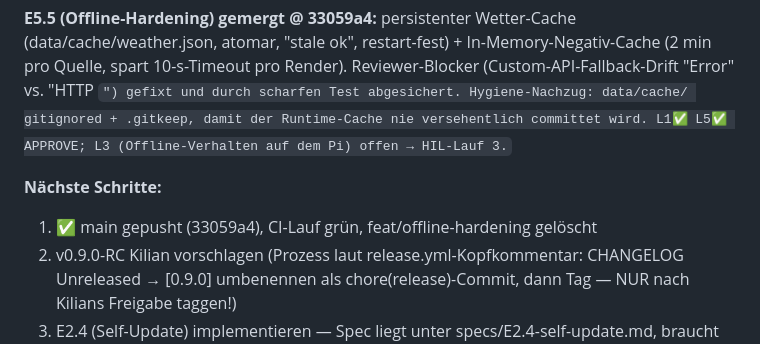
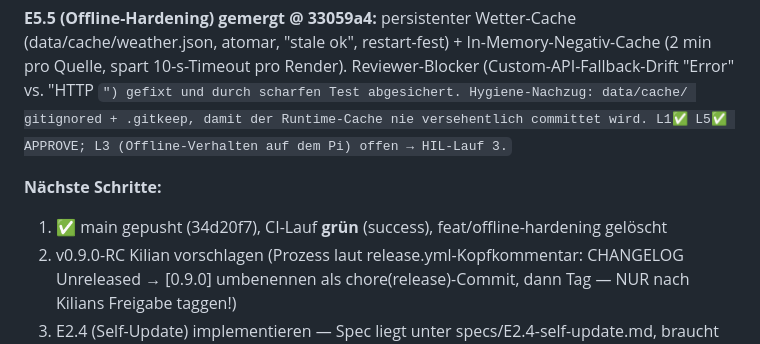
Before and after one commit to Kilian-Schwarz/E-INK-Picture, a Markdown page: PROGRESS.md, the part around the change. Drawn GitHub-style.

Commit message:
chore(progress): confirm CI green for E5.5 on main
Co-Authored-By: Claude Opus 4.8 (1M context) <noreply@anthropic.com>
Claude-Session: https://claude.ai/code/session_013nY5tmmJTfSRowKZQ28aBP

```diff
--- a/PROGRESS.md
+++ b/PROGRESS.md
@@ -10,7 +10,7 @@ E1 komplett | E2.1+E2.3 gemergt (E2.5-Hardware-Gate offen, E2.4-Spec fertig —
 **E5.5 (Offline-Hardening) gemergt @ 33059a4:** persistenter Wetter-Cache (data/cache/weather.json, atomar, "stale ok", restart-fest) + In-Memory-Negativ-Cache (2 min pro Quelle, spart 10-s-Timeout pro Render). Reviewer-Blocker (Custom-API-Fallback-Drift "Error" vs. "HTTP <code>") gefixt und durch scharfen Test abgesichert. Hygiene-Nachzug: data/cache/ gitignored + .gitkeep, damit der Runtime-Cache nie versehentlich committet wird. L1✅ L5✅ APPROVE; L3 (Offline-Verhalten auf dem Pi) offen → HIL-Lauf 3.
 
 **Nächste Schritte:**
-1. ✅ main gepusht (33059a4), CI-Lauf grün, feat/offline-hardening gelöscht
+1. ✅ main gepusht (34d20f7), CI-Lauf **grün** (success), feat/offline-hardening gelöscht
 2. v0.9.0-RC Kilian vorschlagen (Prozess laut release.yml-Kopfkommentar: CHANGELOG Unreleased → [0.9.0] umbenennen als chore(release)-Commit, dann Tag — NUR nach Kilians Freigabe taggen!)
 3. E2.4 (Self-Update) implementieren — Spec liegt unter specs/E2.4-self-update.md, braucht v0.9.0+v0.9.1 für den echten L3-Beweis
 4. E6.3 (README-Finale mit Screenshots/Panel-Foto — Foto braucht Kilian), E4-Datenquellen (P1), E3.7-Feinschliff
```
